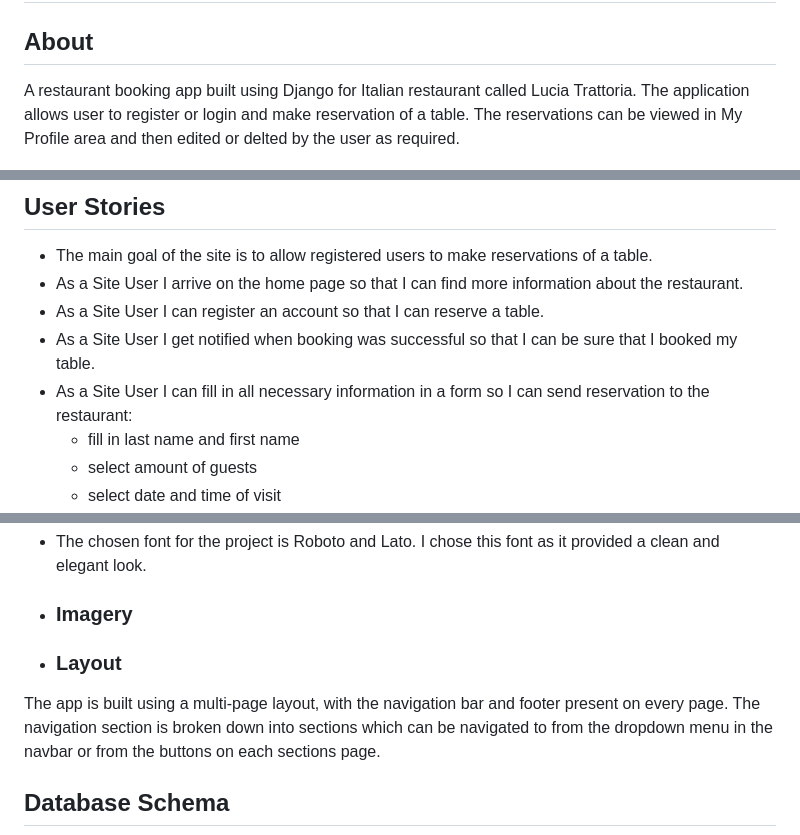
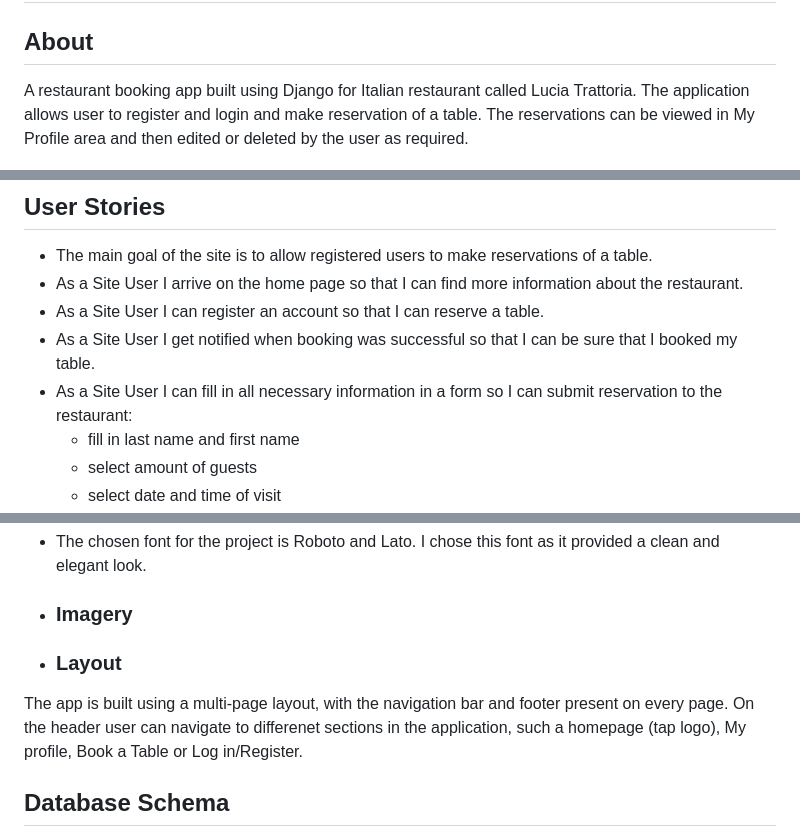
Before and after one commit to lucijahajdu/lucia-trattoria, a Markdown page: README.md, 3 parts joined by grey strips. GitHub-like rendering.

Commit message:
last check up of readme

```diff
--- a/README.md
+++ b/README.md
@@ -1,6 +1,6 @@
 # Lucia Trattoria #
 ## About ##
-A restaurant booking app built using Django for Italian restaurant called Lucia Trattoria. The application allows user to register or login and make reservation of a table. The reservations can be viewed in My Profile area and then edited or delted by the user as required.
+A restaurant booking app built using Django for Italian restaurant called Lucia Trattoria. The application allows user to register and login and make reservation of a table. The reservations can be viewed in My Profile area and then edited or deleted by the user as required.
 
 ![Screenshot of the Home Page](media/images/homepage.png)
 
@@ -41,7 +40,7 @@ A restaurant booking app built using Django for Italian restaurant called Lucia
 * As a Site User I arrive on the home page so that I can find more information about the restaurant.
 * As a Site User I can register an account so that I can reserve a table.
 * As a Site User I get notified when booking was successful so that I can be sure that I booked my table.
-* As a Site User I can fill in all necessary information in a form so I can send reservation to the restaurant:
+* As a Site User I can fill in all necessary information in a form so I can submit reservation to the restaurant:
   * fill in last name and first name
   * select amount of guests
   * select date and time of visit
@@ -62,7 +61,7 @@ A restaurant booking app built using Django for Italian restaurant called Lucia
  * The chosen font for the project is Roboto and Lato. I chose this font as it provided a clean and elegant look.
  + ### Imagery ###
  + ### Layout ###
- The app is built using a multi-page layout, with the navigation bar and footer present on every page. The navigation section is broken down into sections which can be navigated to from the dropdown menu in the navbar or from the buttons on each sections page.
+ The app is built using a multi-page layout, with the navigation bar and footer present on every page. On the header user can navigate to differenet sections in the application, such a homepage (tap logo), My profile, Book a Table or Log in/Register.
 
 ## Database Schema ##
 
```
Also changed, not shown: other parts of README.md (+6 -7 lines).
